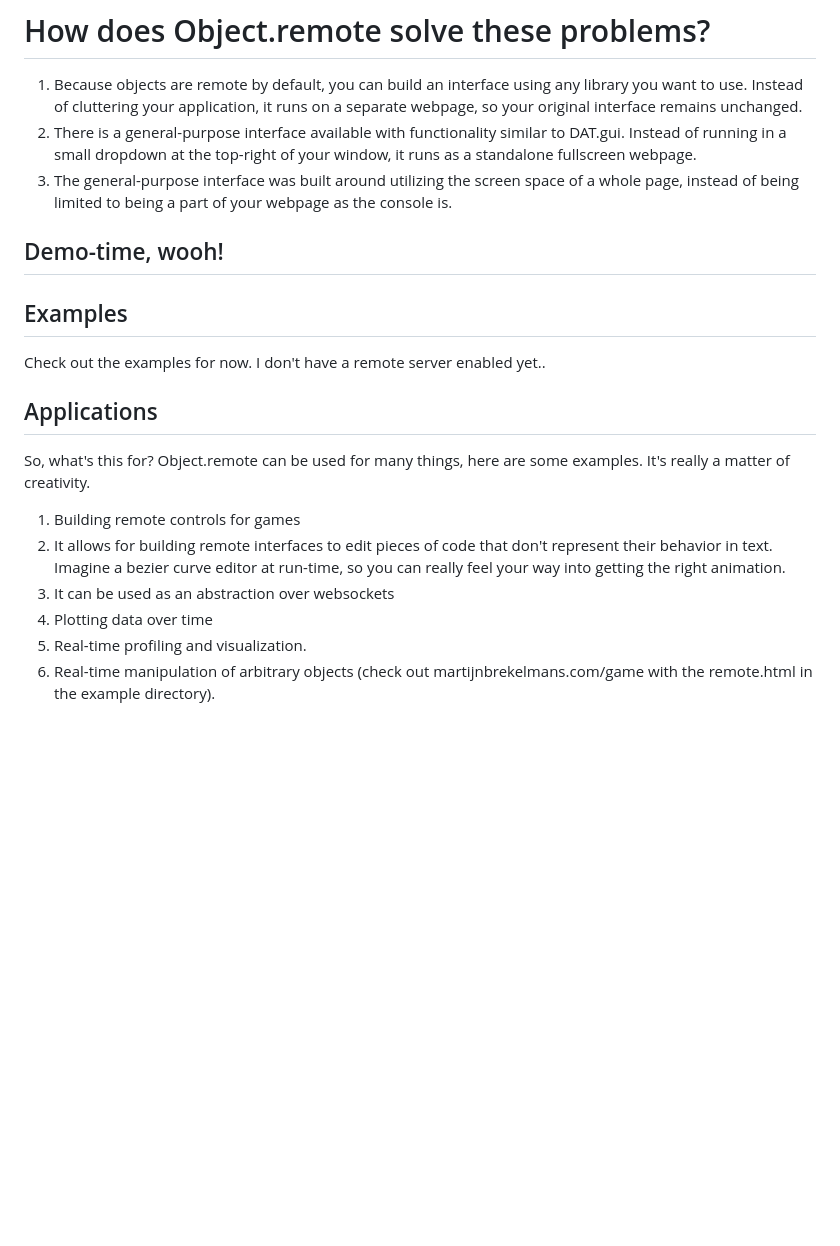
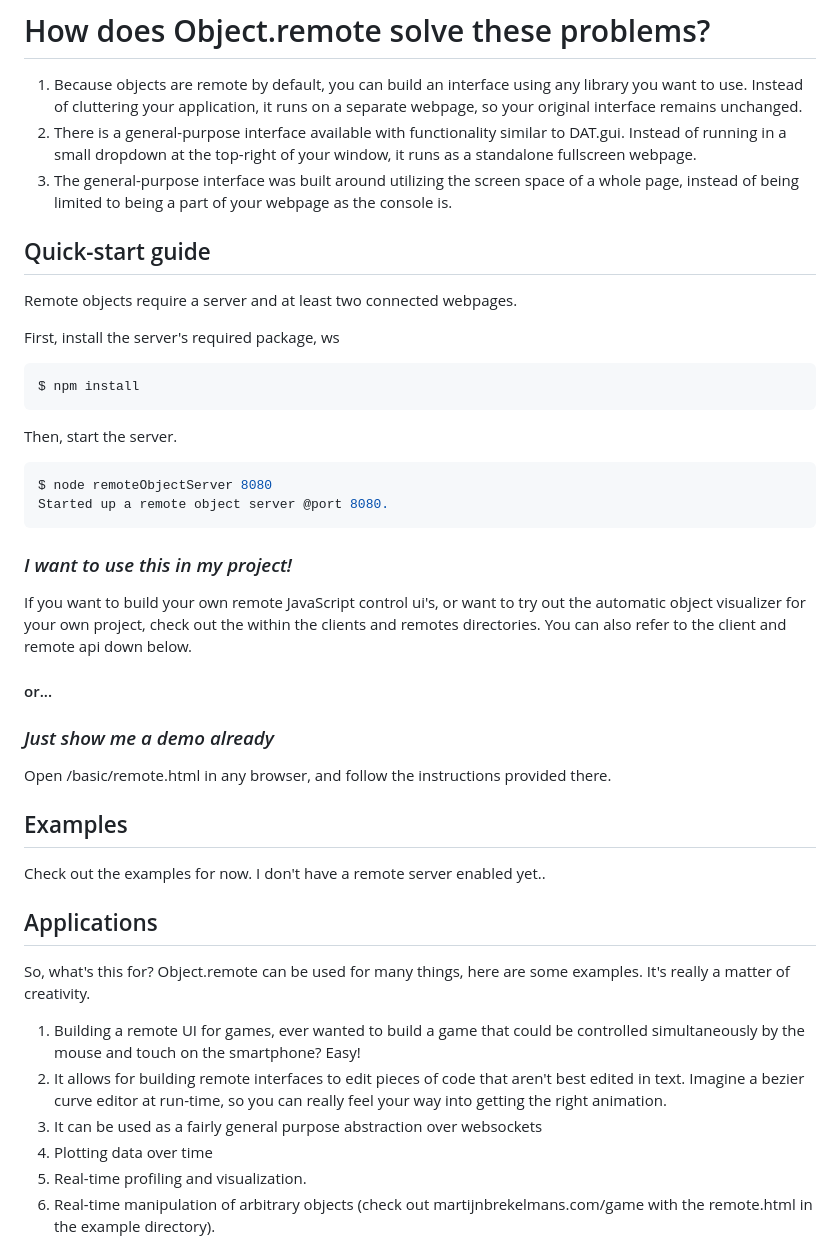
Before and after one commit to Azeirah/Object.remote, a Markdown page: readme.MD, the part around the change printed below. Rendered like a GitHub page; blank space fills up the shorter version.

````diff
--- a/readme.MD
+++ b/readme.MD
@@ -16,7 +16,33 @@ Object.remote is developed to solve some problems:
 1. Because objects are remote by default, you can build an interface using any library you want to use. Instead of cluttering your application, it runs on a separate webpage, so your original interface remains unchanged.
 2. There is a general-purpose interface available with functionality similar to DAT.gui. Instead of running in a small dropdown at the top-right of your window, it runs as a standalone fullscreen webpage.
 3. The general-purpose interface was built around utilizing the screen space of a whole page, instead of being limited to being a part of your webpage as the console is.
-## Demo-time, wooh!
+
+## Quick-start guide
+
+Remote objects require a server and at least two connected webpages.
+
+First, install the server's required package, ws
+
+```bash
+$ npm install
+```
+
+Then, start the server.
+
+```bash
+$ node remoteObjectServer 8080
+Started up a remote object server @port 8080.
+```
+
+### *I want to use this in my project!*
+
+If you want to build your own remote JavaScript control ui's, or want to try out the automatic object visualizer for your own project,
+check out the within the clients and remotes directories. You can also refer to the client and remote api down below.
+
+#### or...
+### *Just show me a demo already*
+
+Open /basic/remote.html in any browser, and follow the instructions provided there.
 
 ## Examples
 
@@ -26,9 +52,9 @@ Check out the examples for now. I don't have a remote server enabled yet..
 
 So, what's this for? Object.remote can be used for many things, here are some examples. It's really a matter of creativity.
 
-1. Building remote controls for games
-2. It allows for building remote interfaces to edit pieces of code that don't represent their behavior in text. Imagine a bezier curve editor at run-time, so you can really feel your way into getting the right animation.
-3. It can be used as an abstraction over websockets
+1. Building a remote UI for games, ever wanted to build a game that could be controlled simultaneously by the mouse and touch on the smartphone? Easy!
+2. It allows for building remote interfaces to edit pieces of code that aren't best edited in text. Imagine a bezier curve editor at run-time, so you can really feel your way into getting the right animation.
+3. It can be used as a fairly general purpose abstraction over websockets
 4. Plotting data over time
 5. Real-time profiling and visualization.
 6. Real-time manipulation of arbitrary objects (check out martijnbrekelmans.com/game with the remote.html in the example directory).
````
Also changed, not shown: other parts of readme.MD (+15 -17 lines), RemoteExample.png (added), 1 other file.
